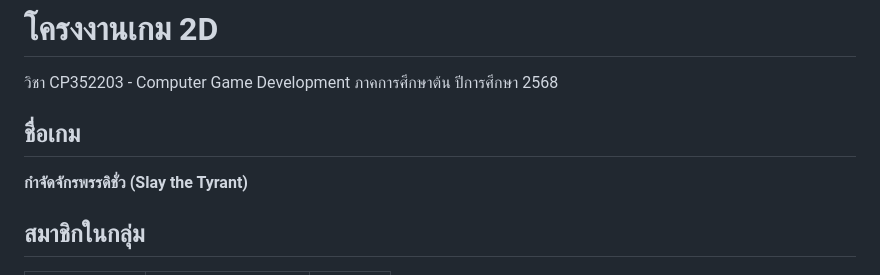
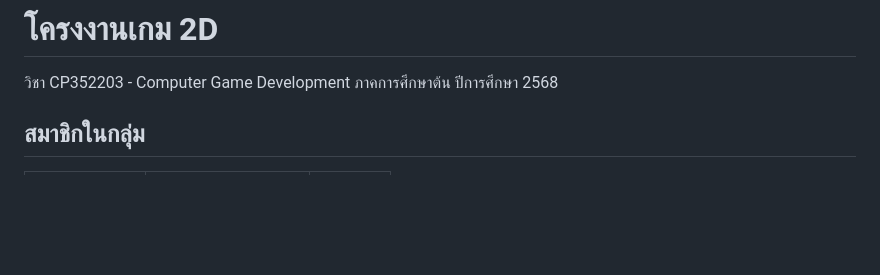
Before and after one commit to 6533801951/Project-Game-2D, a Markdown page: README.md, the part around the change printed below. Drawn GitHub-style; blank space fills up the shorter version.

```diff
--- a/README.md
+++ b/README.md
@@ -1,8 +1,5 @@
 # โครงงานเกม 2D
 วิชา CP352203 - Computer Game Development ภาคการศึกษาต้น ปีการศึกษา 2568
-
-## ชื่อเกม
-**กำจัดจักรพรรดิชั่ว (Slay the Tyrant)**
 
 ## สมาชิกในกลุ่ม
 | รหัสนักศึกษา | ชื่อ-นามสกุล | Section |
```
Also changed, not shown: other parts of README.md (+25 -1 lines).
